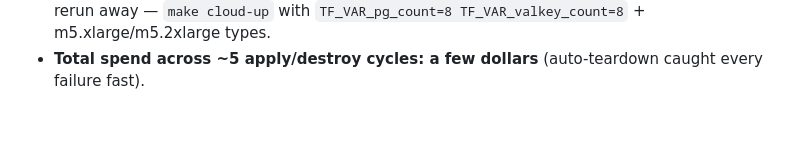
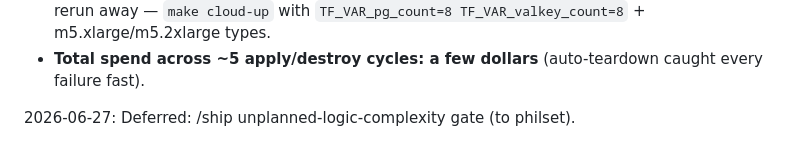
Before and after one commit to philosaether/pl-takehome-technical, a Markdown page: .meta/decisions.md, the part around the change. Rendered like a GitHub page; blank space fills up the shorter version.

Commit message:
defer: /ship complexity gate to philset
Co-Authored-By: Claude Opus 4.8 (1M context) <noreply@anthropic.com>

```diff
--- a/.meta/decisions.md
+++ b/.meta/decisions.md
@@ -433,3 +433,5 @@ sharded/tuned PG loses by 3–15×. Artifacts + caveats: `results/run-cloud-2/`.
   `TF_VAR_pg_count=8 TF_VAR_valkey_count=8` + m5.xlarge/m5.2xlarge types.
 - **Total spend across ~5 apply/destroy cycles: a few dollars** (auto-teardown caught
   every failure fast).
+
+2026-06-27: Deferred: /ship unplanned-logic-complexity gate (to philset).
```
